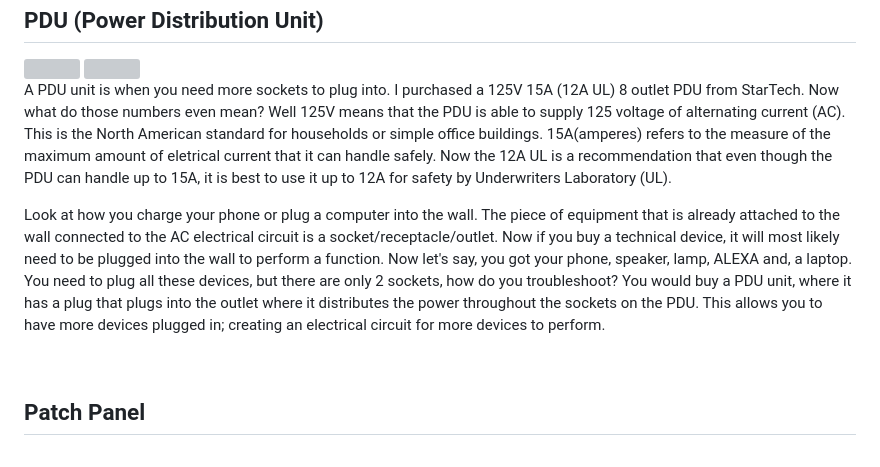
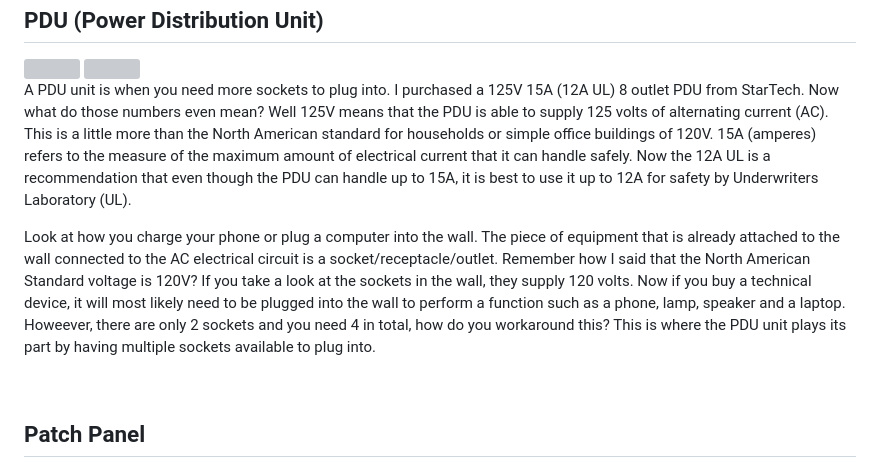
Before and after one commit to ryanliupie/HomeLab, a Markdown page: README.md, the part around the change. GitHub-like rendering; grey boxes are pictures that could not be loaded.

```diff
--- a/README.md
+++ b/README.md
@@ -19,17 +19,14 @@
 <img src = "PDU.jpg"; width = "300"; >
 <img src = "PDUCompar.jpg" width = "150"  align ="right"; >
 <p> A PDU unit is when you need more sockets to plug into. I purchased a 125V 15A (12A UL) 8 outlet PDU from StarTech. Now what do those numbers even mean?
-  Well 125V means that the PDU is able to supply 125 voltage of alternating current (AC). This is the North American standard for households or simple
-  office buildings. 15A(amperes) refers to the measure of the maximum amount of eletrical current that it can handle safely. Now the 12A UL is a recommendation
+  Well 125V means that the PDU is able to supply 125 volts of alternating current (AC). This is a little more than the North American standard for households or simple
+  office buildings of 120V. 15A (amperes) refers to the measure of the maximum amount of electrical current that it can handle safely. Now the 12A UL is a recommendation
   that even though the PDU can handle up to 15A, it is best to use it up to 12A for safety by Underwriters Laboratory (UL).
   <br>
 
-Look at how you charge your phone or plug a computer into the wall. The piece of equipment that is already attached to the wall connected to the AC electrical circuit is a socket/receptacle/outlet. Now
-if you buy a technical device, it will most likely need to be plugged into the wall to perform a function. Now let's say, you got your phone,
-speaker, lamp, ALEXA and, a laptop. You need to plug all these devices, but there are only 2 sockets, how do you troubleshoot? You would buy a
-PDU unit, where it has a plug that plugs into the outlet where it distributes the power throughout the sockets on the PDU. This allows you to have
-more devices plugged in; creating an electrical circuit for more devices to perform.
-</p>
+Look at how you charge your phone or plug a computer into the wall. The piece of equipment that is already attached to the wall connected to the AC electrical circuit is a socket/receptacle/outlet. Remember how I said that the North American
+Standard voltage is 120V? If you take a look at the sockets in the wall, they supply 120 volts. Now if you buy a technical device, it will most likely need to be plugged into the wall to perform a function such as a phone, lamp, speaker and a laptop.
+Howeever, there are only 2 sockets and you need 4 in total, how do you workaround this? This is where the PDU unit plays its part by having multiple sockets available to plug into.
 
 <br>
 <h2> Patch Panel </h2>
```
